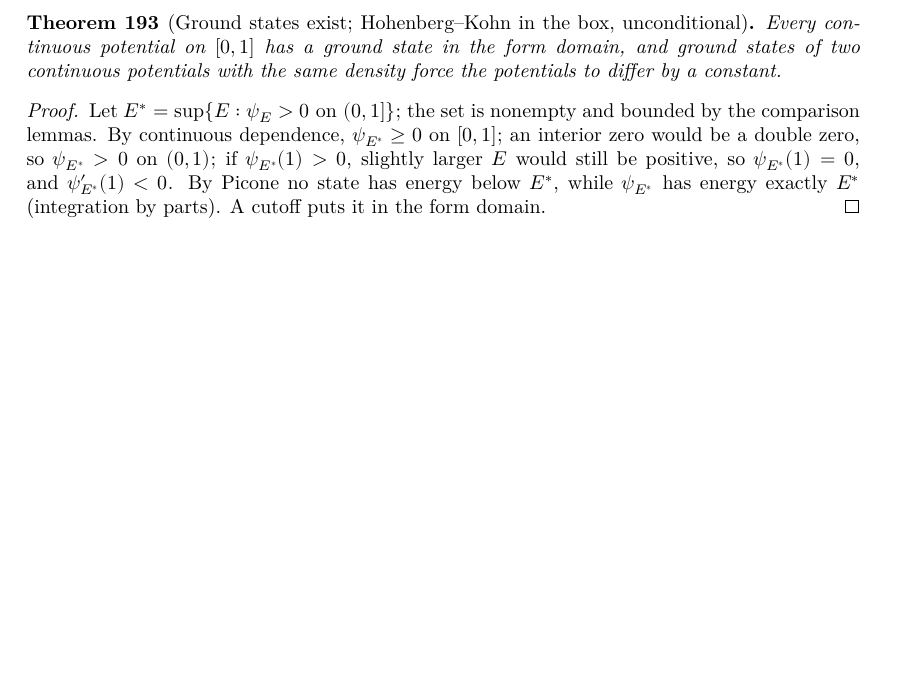
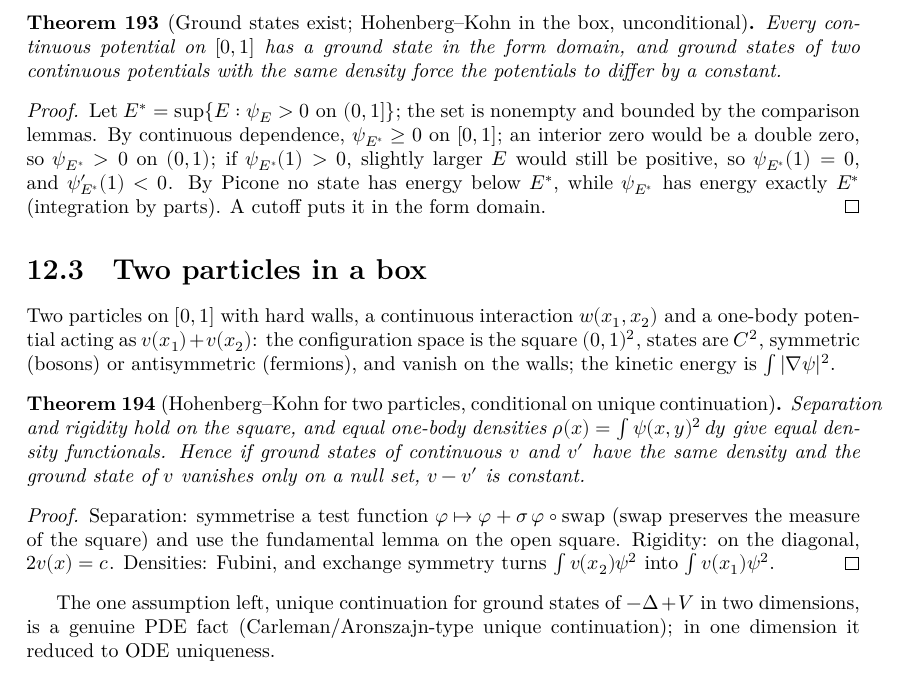
Before and after one commit to hyllios/lean_dft, a LaTeX thesis (blueprint/src/print.tex, which reads blueprint/src/chapters/continuum.tex): part of page 38 of 38, cut so that both start at the same text, the shorter picture padded with empty space. Compiled offline with XeLaTeX.

Commit message:
Two particles in a box: HK conditional only on unique continuation
Continuum/Pair: two particles on [0,1] (bosons or fermions, any continuous
interaction), C^2 states on the square vanishing on the walls. Separation
(symmetrised test functions + fundamental lemma), rigidity of v(x1)+v(x2),
and the one-body density (Fubini + exchange symmetry) are proved;
hk_pair_of_ucp assumes only unique continuation of the ground state.

Co-Authored-By: Claude Opus 5.5 <noreply@anthropic.com>

```diff
--- a/blueprint/src/chapters/continuum.tex
+++ b/blueprint/src/chapters/continuum.tex
@@ -200,3 +200,28 @@ $\psi''=(v-E)\psi$, $\psi(0)=0$, $\psi'(0)=1$, and take the largest $E$ for whic
   $\psi_{E^*}'(1)<0$. By Picone no state has energy below $E^*$, while $\psi_{E^*}$ has energy exactly $E^*$
   (integration by parts). A cutoff puts it in the form domain.
 \end{proof}
+
+\section{Two particles in a box}
+
+Two particles on $[0,1]$ with hard walls, a continuous interaction $w(x_1,x_2)$ and a one-body potential acting as
+$v(x_1)+v(x_2)$: the configuration space is the square $(0,1)^2$, states are $C^2$, symmetric (bosons) or
+antisymmetric (fermions), and vanish on the walls; the kinetic energy is $\int|\nabla\psi|^2$.
+
+\begin{theorem}[Hohenberg--Kohn for two particles, conditional on unique continuation]
+  \label{thm:hk_pair}
+  \lean{DFT.Continuum.Pair.Sq, DFT.Continuum.Pair.μ2, DFT.Continuum.Pair.Dom2, DFT.Continuum.Pair.d1, DFT.Continuum.Pair.d2, DFT.Continuum.Pair.integrable2, DFT.Continuum.Pair.diff2, DFT.Continuum.Pair.cont_d1, DFT.Continuum.Pair.cont_d2, DFT.Continuum.Pair.L2, DFT.Continuum.Pair.continuous_L2, DFT.Continuum.Pair.h02, DFT.Continuum.Pair.setting2, DFT.Continuum.Pair.integral_swap, DFT.Continuum.Pair.sep_pair, DFT.Continuum.Pair.rigidL_pair, DFT.Continuum.Pair.dens_eq_of_marginal, DFT.Continuum.Pair.hk_pair_of_ucp}
+  \leanok
+  \uses{thm:hk_continuum}
+  Separation and rigidity hold on the square, and equal one-body densities $\rho(x)=\int\psi(x,y)^2\,dy$ give equal
+  density functionals. Hence if ground states of continuous $v$ and $v'$ have the same density and the ground state of
+  $v$ vanishes only on a null set, $v-v'$ is constant.
+\end{theorem}
+\begin{proof}
+  \leanok
+  Separation: symmetrise a test function $\varphi\mapsto\varphi+\sigma\,\varphi\circ\mathrm{swap}$ (swap preserves the
+  measure of the square) and use the fundamental lemma on the open square. Rigidity: on the diagonal,
+  $2v(x)=c$. Densities: Fubini, and exchange symmetry turns $\int v(x_2)\psi^2$ into $\int v(x_1)\psi^2$.
+\end{proof}
+
+The one assumption left, unique continuation for ground states of $-\Delta+V$ in two dimensions, is a genuine PDE
+fact (Carleman/Aronszajn-type unique continuation); in one dimension it reduced to ODE uniqueness.
```
Also changed, not shown: README.md, 2 other files.
